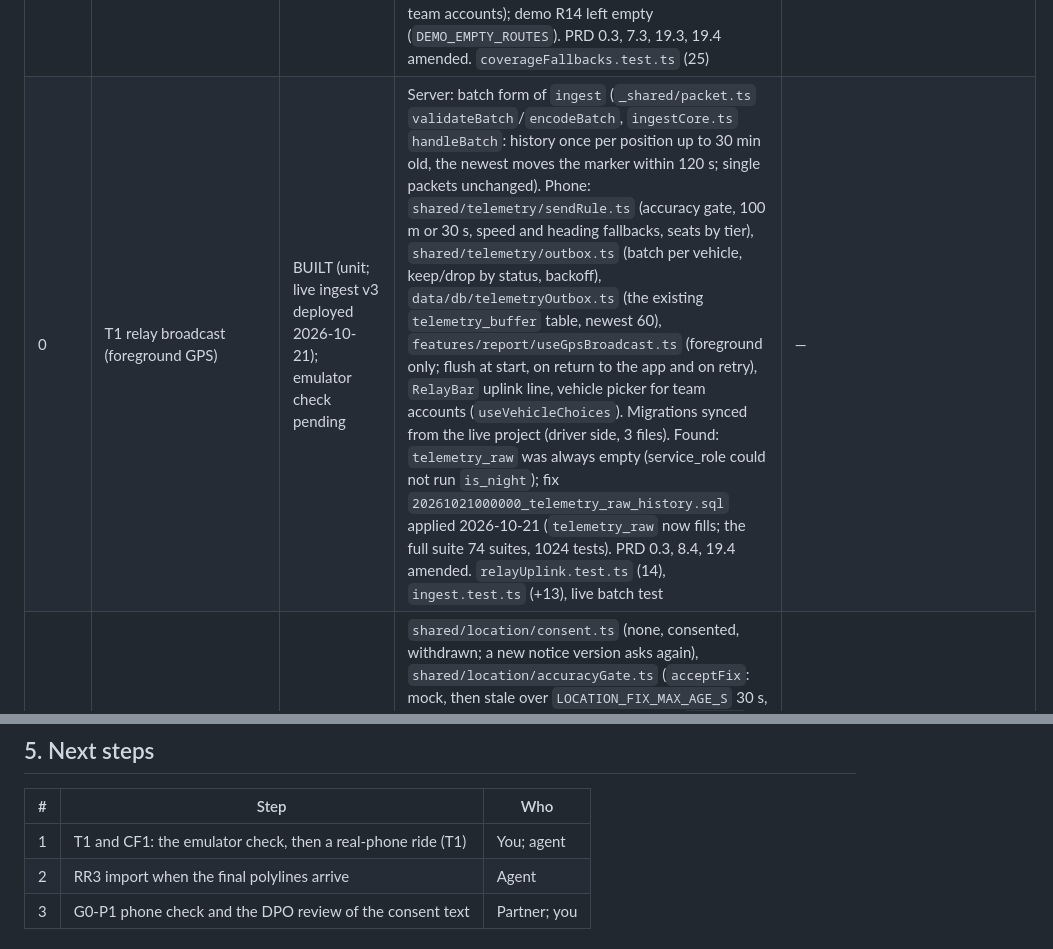
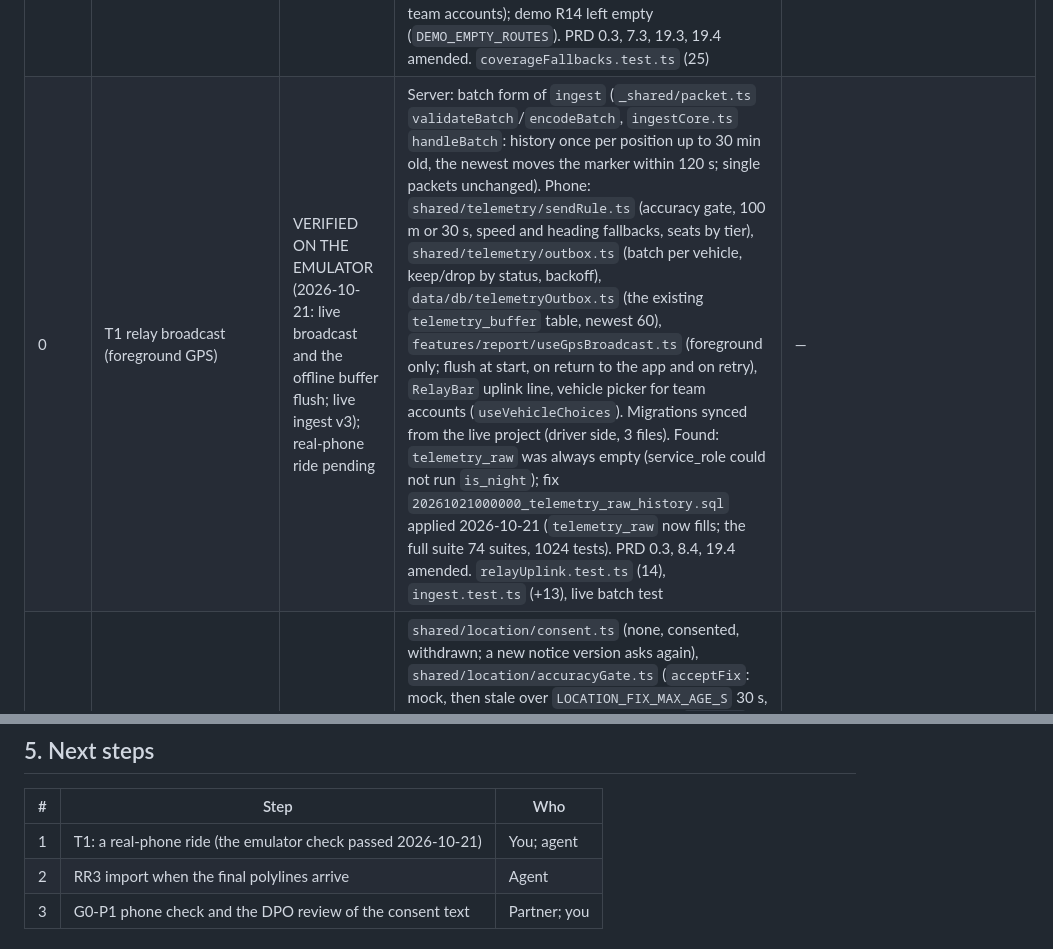
Before and after one commit to emspar30/PUV-TRACKER-APP, a Markdown page: docs/STATUS.md, 2 parts joined by grey strips. Rendered like a GitHub page.

Commit message:
docs: T1 verified on the emulator (Emjay). Live GPS broadcast and the offline buffer flush checked 2026-10-21; a real-phone ride is next
Co-Authored-By: Claude Opus 5.5 <noreply@anthropic.com>

```diff
--- a/docs/STATUS.md
+++ b/docs/STATUS.md
@@ -88,7 +88,7 @@ The offline half works and is tested: the map, routing and fares on the real R3,
 | 0 | ST1 smoke test | PENDING MANUAL QA | Checklist in `device-tests.md` (seven checks) | Emjay and the partner run it by hand (Emjay, 2026-10-07) |
 | 0 | ST2 records and fixes (UI/UX polish) | DONE (Emjay, 2026-10-17; unit; no device record for the 2026-10-09 changes) | `4af1ac3` EQ-1 to EQ-16 fixes; `f6baf96` icon and splash; `4bdb63a` ST2-A launch and sign-in; `2336b07` ST2-B introduction; `07cdf2a`, `b8e9bb4`, `8f8f5c0` ST2-C to C3 My Rides map, 39 stations, grey map, offline place and street search (1,683 places); `769c387` ST2-D tips tour, guest locks, Energy pill, Trust Badges; `900f3c8` ST2-D2 tracking costs Energy, relay destination by search. 72 suites, 954 tests passed (2026-10-17) | Apply `20261012000000_energy_on.sql` (approval); emulator pass of the 2026-10-09 changes |
 | 0 | CF1 coverage fallbacks | VERIFIED (unit; emulator, Emjay 2026-10-17) | `shared/telemetry/deadReckoning.ts` (Estimated markers: 90 s to 5 min of silence, moved along the line at the median recent speed, capped 40 km/h and 2 km, never past the line end, not when stopped), `markers.ts` `ghost` flag, `VehicleMarkers` fainter with "· Estimated" and a 1 s clock only while one shows (`useGhostClock`), the vehicle card's "Estimated position" line, the tracked guide line from the estimate (alerts keep to the fix); `shared/routing/alternatives.ts` (`overlappingRoutes`, `bestAlternative`); `features/live/CoverageNudge.tsx` under the route card (No live data, Share your seats opens Relay, a guest is asked to sign in; hidden at night and for off-team accounts); demo R14 left empty (`DEMO_EMPTY_ROUTES`). PRD 0.3, 7.3, 19.3, 19.4 amended. `coverageFallbacks.test.ts` (25) | — |
-| 0 | T1 relay broadcast (foreground GPS) | BUILT (unit; live ingest v3 deployed 2026-10-21); emulator check pending | Server: batch form of `ingest` (`_shared/packet.ts` `validateBatch`/`encodeBatch`, `ingestCore.ts` `handleBatch`: history once per position up to 30 min old, the newest moves the marker within 120 s; single packets unchanged). Phone: `shared/telemetry/sendRule.ts` (accuracy gate, 100 m or 30 s, speed and heading fallbacks, seats by tier), `shared/telemetry/outbox.ts` (batch per vehicle, keep/drop by status, backoff), `data/db/telemetryOutbox.ts` (the existing `telemetry_buffer` table, newest 60), `features/report/useGpsBroadcast.ts` (foreground only; flush at start, on return to the app and on retry), `RelayBar` uplink line, vehicle picker for team accounts (`useVehicleChoices`). Migrations synced from the live project (driver side, 3 files). Found: `telemetry_raw` was always empty (service_role could not run `is_night`); fix `20261021000000_telemetry_raw_history.sql` applied 2026-10-21 (`telemetry_raw` now fills; the full suite 74 suites, 1024 tests). PRD 0.3, 8.4, 19.4 amended. `relayUplink.test.ts` (14), `ingest.test.ts` (+13), live batch test | — |
+| 0 | T1 relay broadcast (foreground GPS) | VERIFIED ON THE EMULATOR (2026-10-21: live broadcast and the offline buffer flush; live ingest v3); real-phone ride pending | Server: batch form of `ingest` (`_shared/packet.ts` `validateBatch`/`encodeBatch`, `ingestCore.ts` `handleBatch`: history once per position up to 30 min old, the newest moves the marker within 120 s; single packets unchanged). Phone: `shared/telemetry/sendRule.ts` (accuracy gate, 100 m or 30 s, speed and heading fallbacks, seats by tier), `shared/telemetry/outbox.ts` (batch per vehicle, keep/drop by status, backoff), `data/db/telemetryOutbox.ts` (the existing `telemetry_buffer` table, newest 60), `features/report/useGpsBroadcast.ts` (foreground only; flush at start, on return to the app and on retry), `RelayBar` uplink line, vehicle picker for team accounts (`useVehicleChoices`). Migrations synced from the live project (driver side, 3 files). Found: `telemetry_raw` was always empty (service_role could not run `is_night`); fix `20261021000000_telemetry_raw_history.sql` applied 2026-10-21 (`telemetry_raw` now fills; the full suite 74 suites, 1024 tests). PRD 0.3, 8.4, 19.4 amended. `relayUplink.test.ts` (14), `ingest.test.ts` (+13), live batch test | — |
 | 1 | G0 consent and location | DONE (unit; emulator) | `shared/location/consent.ts` (none, consented, withdrawn; a new notice version asks again), `shared/location/accuracyGate.ts` (`acceptFix`: mock, then stale over `LOCATION_FIX_MAX_AGE_S` 30 s, then accuracy; check-in 25 m, relay 30 m; `fakeFix`), `app/consent.tsx` (short English draft, DPO review pending), consent kept on the phone (`locationStore` persists only `consent`), Settings, Privacy: Location row with Withdraw and Android settings, the introduction's location switch goes through the consent screen, the GPS switch on Relay is checked again at Send, Fake GPS in Demo & simulation (development builds only: 10/25/28/40 m, Mocked, Stale). Tests: `location.test.ts` (consent, 30.0/30.1 m, 25.0/25.1 m, mock, stale, fake source), `locationStore.test.ts` (no prompt without consent, withdraw), `privacy.test.ts`. Emulator 2026-10-06: Locate me opened the notice before any prompt; Not now gave the Location off notice and a long-press pin; I agree, explainer, Android prompt, blue dot from the fake source; Check-in refused 28 m (25 m gate), Mocked and Stale with their own messages; Relay with GPS offered at 28 m, refused at 40 m; Withdraw removed the dot and stopped the watch, pin kept | Phone check (G0-P1); DPO review of the notice; the introduction's switch path not run on the emulator |
 | 2 | F2 Profile | DONE (in B7, SB2 and PC1) | `app/profile.tsx` (handle with inline edit, avatar choices, trust line, fare type, badges, places, history); username rules in `shared/backend/rules.ts`; Delete account in Settings (PC1) | — |
 | 2 | F3 suggestions | DONE (unit; emulator; placeholder landmarks) | `shared/routing/suggest.ts`: `routesNear` (routes within the 500 m walk of a place, nearest first), `suggestRoute` (the planner's first option), `placeIdOf` (a saved map point's id). Shown on the greeting chips ("MCA · R4"), the introduction's place rows, and Profile's new "Your places" card (routes per place, remove). The star on To in My Rides saves a stop or a tapped point (landmark id reused for a stop; toasts for saved, already saved, full at 3). Tests: `suggest.test.ts` (100 m suggests, 600 m none, nearest first, fare 6.3 km ₱21.00 / ₱16.75, no route, id rounding). Emulator 2026-10-07: star on To = DEO gave the "You have 3 places" toast; Profile listed RCA, TSO, IMA with their routes | Real landmarks from Emjay (`landmarks.placeholder.ts`); the "added" toast not seen (the test install had 3 places, left as they were) |
@@ -148,7 +148,7 @@ Some rows cover more than one step (T1 and V1; BLE, driver app, SMS and moderati
 
 | # | Step | Who |
 | --- | --- | --- |
-| 1 | T1 and CF1: the emulator check, then a real-phone ride (T1) | You; agent |
+| 1 | T1: a real-phone ride (the emulator check passed 2026-10-21) | You; agent |
 | 2 | RR3 import when the final polylines arrive | Agent |
 | 3 | G0-P1 phone check and the DPO review of the consent text | Partner; you |
 
```
